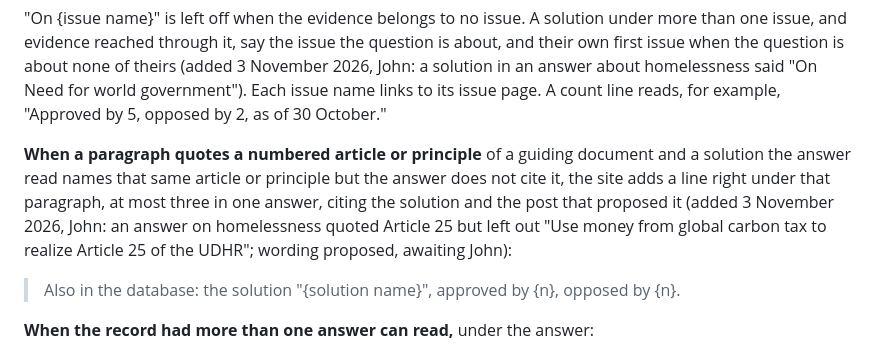
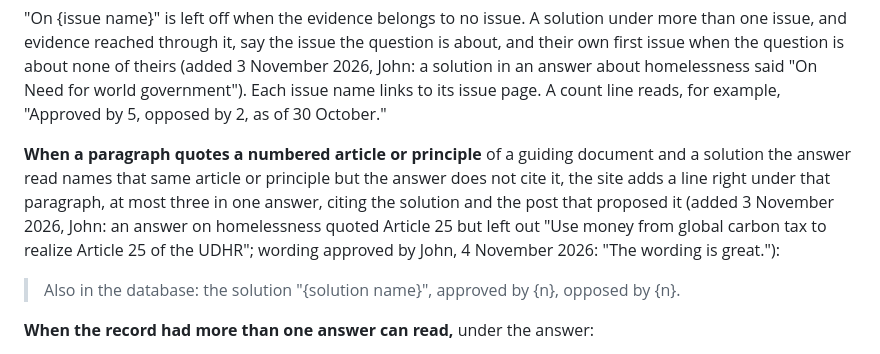
Before and after one commit to Jkintree2/open-collective-intelligence-demo, a Markdown page: docs/planning/04_interface.md, the part around the change. GitHub-like rendering.

Commit message:
04_interface.md: the article-solution line's wording approved by John
John, 4 November 2026 ("Re: Answers"): "The wording is great."

Co-Authored-By: Claude Opus 5.5 <noreply@anthropic.com>

```diff
--- a/docs/planning/04_interface.md
+++ b/docs/planning/04_interface.md
@@ -1034,7 +1034,7 @@ Its name links to the document on the About page while About is switched on; oth
 
 "On {issue name}" is left off when the evidence belongs to no issue. A solution under more than one issue, and evidence reached through it, say the issue the question is about, and their own first issue when the question is about none of theirs (added 3 November 2026, John: a solution in an answer about homelessness said "On Need for world government"). Each issue name links to its issue page. A count line reads, for example, "Approved by 5, opposed by 2, as of 30 October."
 
-**When a paragraph quotes a numbered article or principle** of a guiding document and a solution the answer read names that same article or principle but the answer does not cite it, the site adds a line right under that paragraph, at most three in one answer, citing the solution and the post that proposed it (added 3 November 2026, John: an answer on homelessness quoted Article 25 but left out "Use money from global carbon tax to realize Article 25 of the UDHR"; wording proposed, awaiting John):
+**When a paragraph quotes a numbered article or principle** of a guiding document and a solution the answer read names that same article or principle but the answer does not cite it, the site adds a line right under that paragraph, at most three in one answer, citing the solution and the post that proposed it (added 3 November 2026, John: an answer on homelessness quoted Article 25 but left out "Use money from global carbon tax to realize Article 25 of the UDHR"; wording approved by John, 4 November 2026: "The wording is great."):
 
 > Also in the database: the solution "{solution name}", approved by {n}, opposed by {n}.
 
```
